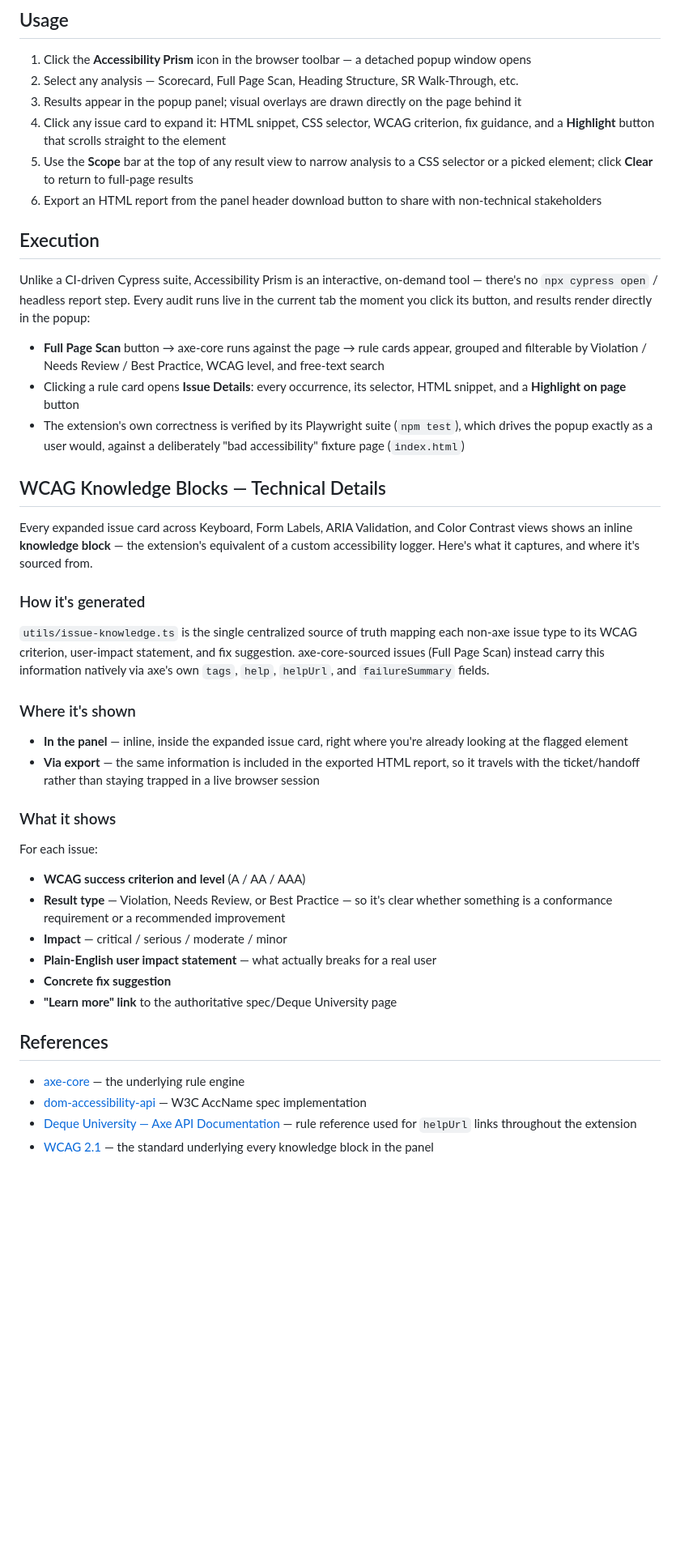
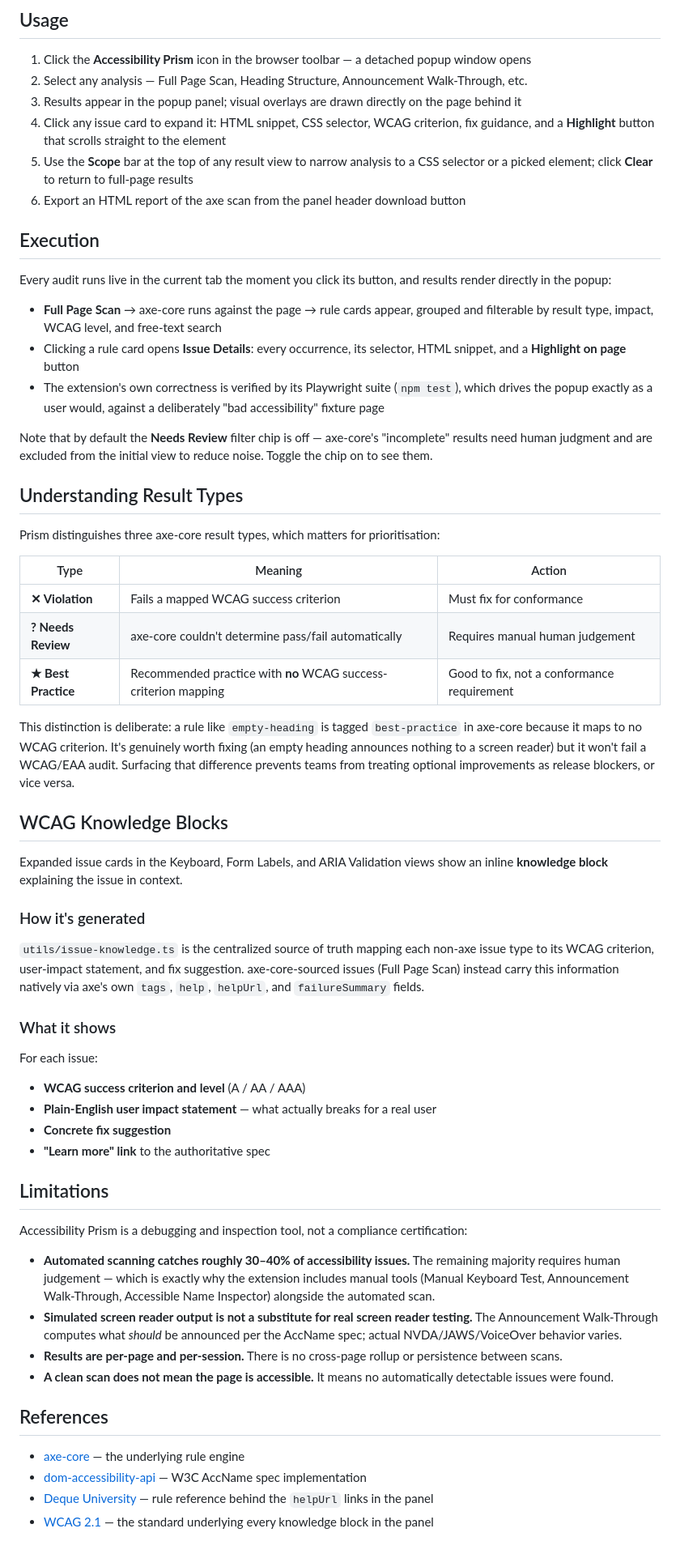
Before and after one commit to alishachawl90/accessibility-prism, a Markdown page: docs/ARTICLE.md, the part around one of its changes. Shown at 81% size. Drawn GitHub-style; blank space fills up the shorter version.

```diff
--- a/docs/ARTICLE.md
+++ b/docs/ARTICLE.md
@@ -96,43 +98,60 @@ Then in Chrome/Edge:
 ## Usage
 
 1. Click the **Accessibility Prism** icon in the browser toolbar — a detached popup window opens
-2. Select any analysis — Scorecard, Full Page Scan, Heading Structure, SR Walk-Through, etc.
+2. Select any analysis — Full Page Scan, Heading Structure, Announcement Walk-Through, etc.
 3. Results appear in the popup panel; visual overlays are drawn directly on the page behind it
 4. Click any issue card to expand it: HTML snippet, CSS selector, WCAG criterion, fix guidance, and a **Highlight** button that scrolls straight to the element
 5. Use the **Scope** bar at the top of any result view to narrow analysis to a CSS selector or a picked element; click **Clear** to return to full-page results
-6. Export an HTML report from the panel header download button to share with non-technical stakeholders
+6. Export an HTML report of the axe scan from the panel header download button
 
 ## Execution
 
-Unlike a CI-driven Cypress suite, Accessibility Prism is an interactive, on-demand tool — there's no `npx cypress open` / headless report step. Every audit runs live in the current tab the moment you click its button, and results render directly in the popup:
+Every audit runs live in the current tab the moment you click its button, and results render directly in the popup:
 
-- **Full Page Scan** button → axe-core runs against the page → rule cards appear, grouped and filterable by Violation / Needs Review / Best Practice, WCAG level, and free-text search
+- **Full Page Scan** → axe-core runs against the page → rule cards appear, grouped and filterable by result type, impact, WCAG level, and free-text search
 - Clicking a rule card opens **Issue Details**: every occurrence, its selector, HTML snippet, and a **Highlight on page** button
-- The extension's own correctness is verified by its Playwright suite (`npm test`), which drives the popup exactly as a user would, against a deliberately "bad accessibility" fixture page (`index.html`)
+- The extension's own correctness is verified by its Playwright suite (`npm test`), which drives the popup exactly as a user would, against a deliberately "bad accessibility" fixture page
 
-## WCAG Knowledge Blocks — Technical Details
+Note that by default the **Needs Review** filter chip is off — axe-core's "incomplete" results need human judgment and are excluded from the initial view to reduce noise. Toggle the chip on to see them.
 
-Every expanded issue card across Keyboard, Form Labels, ARIA Validation, and Color Contrast views shows an inline **knowledge block** — the extension's equivalent of a custom accessibility logger. Here's what it captures, and where it's sourced from.
+## Understanding Result Types
+
+Prism distinguishes three axe-core result types, which matters for prioritisation:
+
+| Type | Meaning | Action |
+|---|---|---|
+| **✕ Violation** | Fails a mapped WCAG success criterion | Must fix for conformance |
+| **? Needs Review** | axe-core couldn't determine pass/fail automatically | Requires manual human judgement |
+| **★ Best Practice** | Recommended practice with **no** WCAG success-criterion mapping | Good to fix, not a conformance requirement |
+
+This distinction is deliberate: a rule like `empty-heading` is tagged `best-practice` in axe-core because it maps to no WCAG criterion. It's genuinely worth fixing (an empty heading announces nothing to a screen reader) but it won't fail a WCAG/EAA audit. Surfacing that difference prevents teams from treating optional improvements as release blockers, or vice versa.
+
+## WCAG Knowledge Blocks
+
+Expanded issue cards in the Keyboard, Form Labels, and ARIA Validation views show an inline **knowledge block** explaining the issue in context.
 
 ### How it's generated
-`utils/issue-knowledge.ts` is the single centralized source of truth mapping each non-axe issue type to its WCAG criterion, user-impact statement, and fix suggestion. axe-core-sourced issues (Full Page Scan) instead carry this information natively via axe's own `tags`, `help`, `helpUrl`, and `failureSummary` fields.
-
-### Where it's shown
-- **In the panel** — inline, inside the expanded issue card, right where you're already looking at the flagged element
-- **Via export** — the same information is included in the exported HTML report, so it travels with the ticket/handoff rather than staying trapped in a live browser session
+`utils/issue-knowledge.ts` is the centralized source of truth mapping each non-axe issue type to its WCAG criterion, user-impact statement, and fix suggestion. axe-core-sourced issues (Full Page Scan) instead carry this information natively via axe's own `tags`, `help`, `helpUrl`, and `failureSummary` fields.
 
 ### What it shows
 For each issue:
 - **WCAG success criterion and level** (A / AA / AAA)
-- **Result type** — Violation, Needs Review, or Best Practice — so it's clear whether something is a conformance requirement or a recommended improvement
-- **Impact** — critical / serious / moderate / minor
 - **Plain-English user impact statement** — what actually breaks for a real user
 - **Concrete fix suggestion**
-- **"Learn more" link** to the authoritative spec/Deque University page
+- **"Learn more" link** to the authoritative spec
+
+## Limitations
+
+Accessibility Prism is a debugging and inspection tool, not a compliance certification:
+
+- **Automated scanning catches roughly 30–40% of accessibility issues.** The remaining majority requires human judgement — which is exactly why the extension includes manual tools (Manual Keyboard Test, Announcement Walk-Through, Accessible Name Inspector) alongside the automated scan.
+- **Simulated screen reader output is not a substitute for real screen reader testing.** The Announcement Walk-Through computes what *should* be announced per the AccName spec; actual NVDA/JAWS/VoiceOver behavior varies.
+- **Results are per-page and per-session.** There is no cross-page rollup or persistence between scans.
+- **A clean scan does not mean the page is accessible.** It means no automatically detectable issues were found.
 
 ## References
 
 - [axe-core](https://github.com/dequelabs/axe-core) — the underlying rule engine
 - [dom-accessibility-api](https://github.com/eps1lon/dom-accessibility-api) — W3C AccName spec implementation
-- [Deque University — Axe API Documentation](https://www.deque.com/axe/) — rule reference used for `helpUrl` links throughout the extension
+- [Deque University](https://dequeuniversity.com/) — rule reference behind the `helpUrl` links in the panel
 - [WCAG 2.1](https://www.w3.org/TR/WCAG21/) — the standard underlying every knowledge block in the panel
```
Also changed, not shown: other parts of docs/ARTICLE.md (+20 -18 lines).
